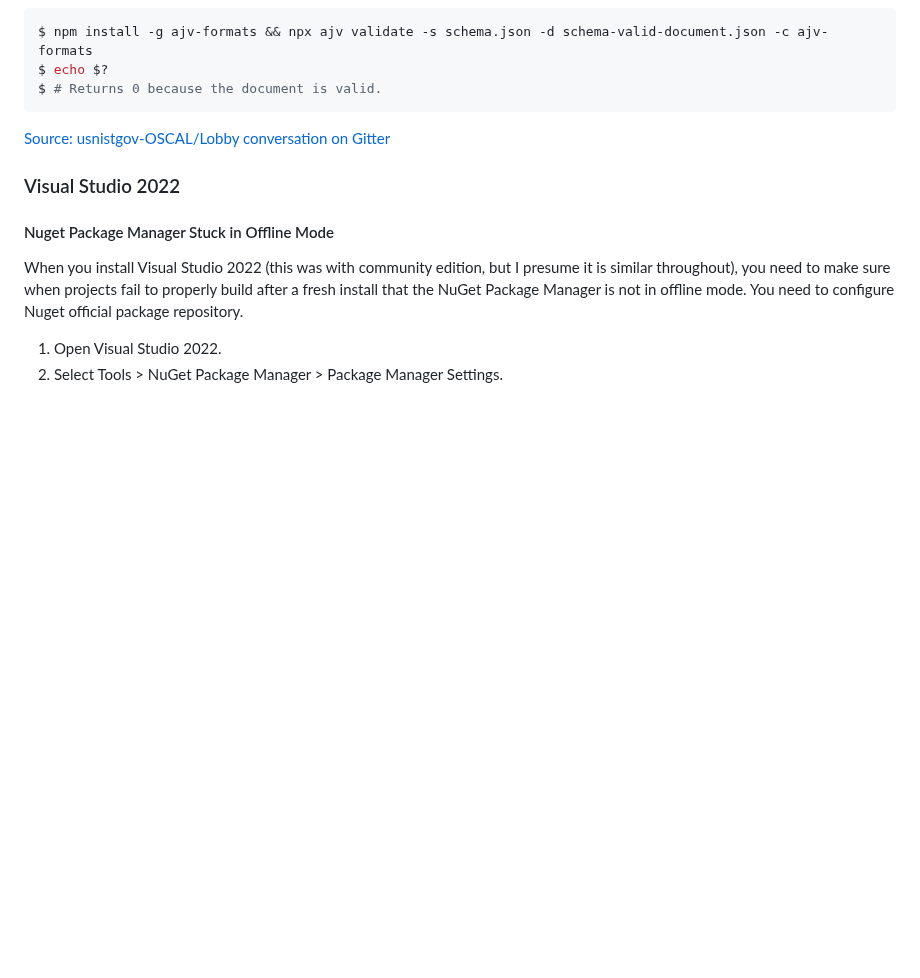
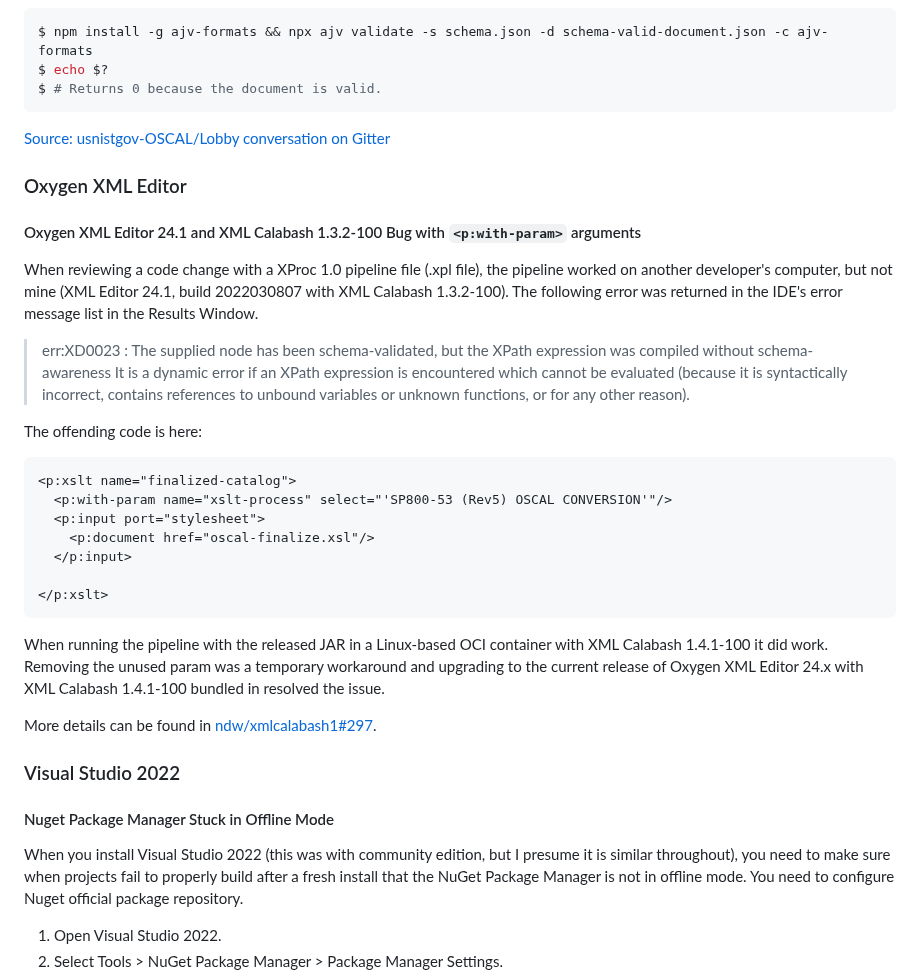
Before and after one commit to aj-stein/notebook, a Markdown page: computing/notes.md, the part around the change. GitHub-like rendering; blank space fills up the shorter version.

Commit message:
Workaround and resolution for ndw/xmlcalabash1#297.

````diff
--- a/computing/notes.md
+++ b/computing/notes.md
@@ -94,6 +94,30 @@ $ # Returns 0 because the document is valid.
 ```
 
 [Source: usnistgov-OSCAL/Lobby conversation on Gitter](https://gitter.im/usnistgov-OSCAL/Lobby?at=62263d32257a3578251a9a21)
+
+### Oxygen XML Editor
+
+#### Oxygen XML Editor 24.1 and XML Calabash 1.3.2-100 Bug with `<p:with-param>` arguments
+
+When reviewing a code change with a XProc 1.0 pipeline file (.xpl file), the pipeline worked on another developer's computer, but not mine (XML Editor 24.1, build 2022030807 with XML Calabash 1.3.2-100). The following error was returned in the IDE's error message list in the Results Window.
+
+> err:XD0023 : The supplied node has been schema-validated, but the XPath expression was compiled without schema-awareness It is a dynamic error if an XPath expression is encountered which cannot be evaluated (because it is syntactically incorrect, contains references to unbound variables or unknown functions, or for any other reason).
+
+The offending code is here:
+
+```xml
+<p:xslt name="finalized-catalog">
+  <p:with-param name="xslt-process" select="'SP800-53 (Rev5) OSCAL CONVERSION'"/>
+  <p:input port="stylesheet">
+    <p:document href="oscal-finalize.xsl"/>
+  </p:input>
+
+</p:xslt>
+```
+
+When running the pipeline with the released JAR in a Linux-based OCI container with XML Calabash 1.4.1-100 it did work. Removing the unused param was a temporary workaround and upgrading to the current release of Oxygen XML Editor 24.x with XML Calabash 1.4.1-100 bundled in resolved the issue.
+
+More details can be found in [ndw/xmlcalabash1#297](https://github.com/ndw/xmlcalabash1/issues/297).
 
 ### Visual Studio 2022
 
````
